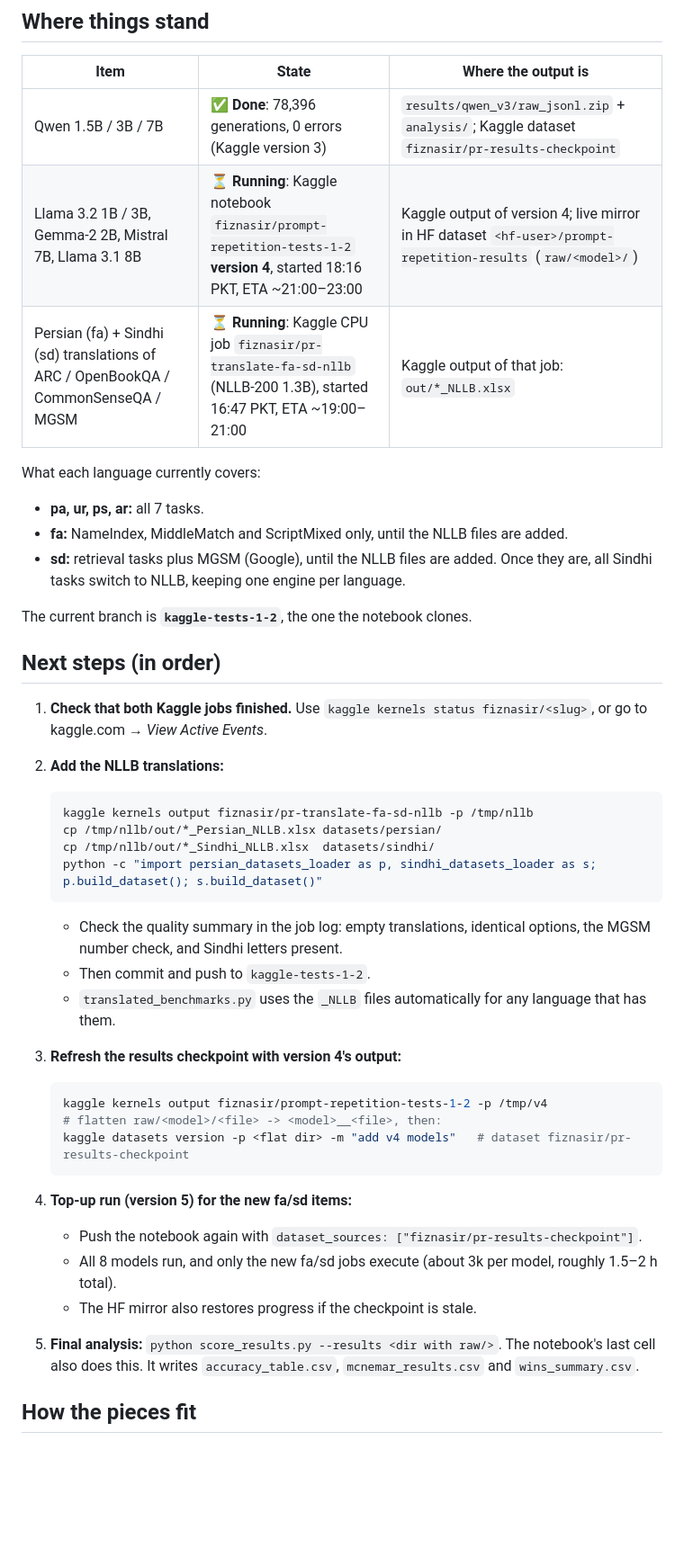
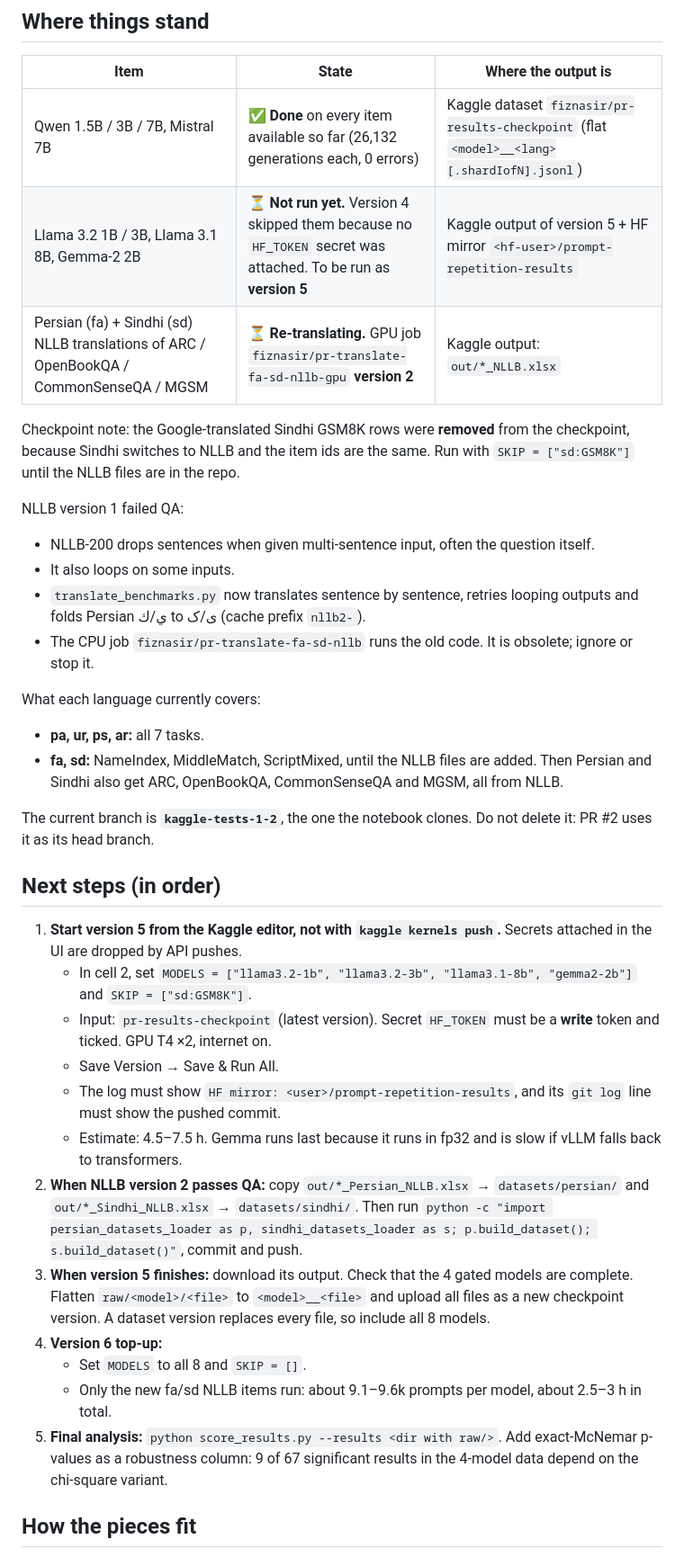
Before and after one commit to FizzahNasir/prompt_repitition_research, a Markdown page: RESUME.md, the part around one of its changes. Shown at 90% size. Drawn GitHub-style; blank space fills up the shorter version.

````diff
--- a/RESUME.md
+++ b/RESUME.md
@@ -6,45 +6,38 @@ _Last updated: 2026-10-07 18:25 PKT_
 
 | Item | State | Where the output is |
 |---|---|---|
-| Qwen 1.5B / 3B / 7B | ✅ **Done**: 78,396 generations, 0 errors (Kaggle version 3) | `results/qwen_v3/raw_jsonl.zip` + `analysis/`; Kaggle dataset `fiznasir/pr-results-checkpoint` |
-| Llama 3.2 1B / 3B, Gemma-2 2B, Mistral 7B, Llama 3.1 8B | ⏳ **Running**: Kaggle notebook `fiznasir/prompt-repetition-tests-1-2` **version 4**, started 18:16 PKT, ETA ~21:00–23:00 | Kaggle output of version 4; live mirror in HF dataset `<hf-user>/prompt-repetition-results` (`raw/<model>/`) |
-| Persian (fa) + Sindhi (sd) translations of ARC / OpenBookQA / CommonSenseQA / MGSM | ⏳ **Running**: Kaggle CPU job `fiznasir/pr-translate-fa-sd-nllb` (NLLB-200 1.3B), started 16:47 PKT, ETA ~19:00–21:00 | Kaggle output of that job: `out/*_NLLB.xlsx` |
+| Qwen 1.5B / 3B / 7B, Mistral 7B | ✅ **Done** on every item available so far (26,132 generations each, 0 errors) | Kaggle dataset `fiznasir/pr-results-checkpoint` (flat `<model>__<lang>[.shardIofN].jsonl`) |
+| Llama 3.2 1B / 3B, Llama 3.1 8B, Gemma-2 2B | ⏳ **Not run yet.** Version 4 skipped them because no `HF_TOKEN` secret was attached. To be run as **version 5** | Kaggle output of version 5 + HF mirror `<hf-user>/prompt-repetition-results` |
+| Persian (fa) + Sindhi (sd) NLLB translations of ARC / OpenBookQA / CommonSenseQA / MGSM | ⏳ **Re-translating.** GPU job `fiznasir/pr-translate-fa-sd-nllb-gpu` **version 2** | Kaggle output: `out/*_NLLB.xlsx` |
+
+Checkpoint note: the Google-translated Sindhi GSM8K rows were **removed** from the checkpoint, because Sindhi switches to NLLB and the item ids are the same. Run with `SKIP = ["sd:GSM8K"]` until the NLLB files are in the repo.
+
+NLLB version 1 failed QA:
+- NLLB-200 drops sentences when given multi-sentence input, often the question itself.
+- It also loops on some inputs.
+- `translate_benchmarks.py` now translates sentence by sentence, retries looping outputs and folds Persian ي/ك to ی/ک (cache prefix `nllb2-`).
+- The CPU job `fiznasir/pr-translate-fa-sd-nllb` runs the old code. It is obsolete; ignore or stop it.
 
 What each language currently covers:
 - **pa, ur, ps, ar:** all 7 tasks.
-- **fa:** NameIndex, MiddleMatch and ScriptMixed only, until the NLLB files are added.
-- **sd:** retrieval tasks plus MGSM (Google), until the NLLB files are added. Once they are, all Sindhi tasks switch to NLLB, keeping one engine per language.
+- **fa, sd:** NameIndex, MiddleMatch, ScriptMixed, until the NLLB files are added. Then Persian and Sindhi also get ARC, OpenBookQA, CommonSenseQA and MGSM, all from NLLB.
 
-The current branch is **`kaggle-tests-1-2`**, the one the notebook clones.
+The current branch is **`kaggle-tests-1-2`**, the one the notebook clones. Do not delete it: PR #2 uses it as its head branch.
 
 ## Next steps (in order)
 
-1. **Check that both Kaggle jobs finished.** Use `kaggle kernels status fiznasir/<slug>`, or go to kaggle.com → *View Active Events*.
-
-2. **Add the NLLB translations:**
-   ```bash
-   kaggle kernels output fiznasir/pr-translate-fa-sd-nllb -p /tmp/nllb
-   cp /tmp/nllb/out/*_Persian_NLLB.xlsx datasets/persian/
-   cp /tmp/nllb/out/*_Sindhi_NLLB.xlsx  datasets/sindhi/
-   python -c "import persian_datasets_loader as p, sindhi_datasets_loader as s; p.build_dataset(); s.build_dataset()"
-   ```
-   - Check the quality summary in the job log: empty translations, identical options, the MGSM number check, and Sindhi letters present.
-   - Then commit and push to `kaggle-tests-1-2`.
-   - `translated_benchmarks.py` uses the `_NLLB` files automatically for any language that has them.
-
-3. **Refresh the results checkpoint with version 4's output:**
-   ```bash
-   kaggle kernels output fiznasir/prompt-repetition-tests-1-2 -p /tmp/v4
-   # flatten raw/<model>/<file> -> <model>__<file>, then:
-   kaggle datasets version -p <flat dir> -m "add v4 models"   # dataset fiznasir/pr-results-checkpoint
-   ```
-
-4. **Top-up run (version 5) for the new fa/sd items:**
-   - Push the notebook again with `dataset_sources: ["fiznasir/pr-results-checkpoint"]`.
-   - All 8 models run, and only the new fa/sd jobs execute (about 3k per model, roughly 1.5–2 h total).
-   - The HF mirror also restores progress if the checkpoint is stale.
-
-5. **Final analysis:** `python score_results.py --results <dir with raw/>`. The notebook's last cell also does this. It writes `accuracy_table.csv`, `mcnemar_results.csv` and `wins_summary.csv`.
+1. **Start version 5 from the Kaggle editor, not with `kaggle kernels push`.** Secrets attached in the UI are dropped by API pushes.
+   - In cell 2, set `MODELS = ["llama3.2-1b", "llama3.2-3b", "llama3.1-8b", "gemma2-2b"]` and `SKIP = ["sd:GSM8K"]`.
+   - Input: `pr-results-checkpoint` (latest version). Secret `HF_TOKEN` must be a **write** token and ticked. GPU T4 ×2, internet on.
+   - Save Version → Save & Run All.
+   - The log must show `HF mirror: <user>/prompt-repetition-results`, and its `git log` line must show the pushed commit.
+   - Estimate: 4.5–7.5 h. Gemma runs last because it runs in fp32 and is slow if vLLM falls back to transformers.
+2. **When NLLB version 2 passes QA:** copy `out/*_Persian_NLLB.xlsx` → `datasets/persian/` and `out/*_Sindhi_NLLB.xlsx` → `datasets/sindhi/`. Then run `python -c "import persian_datasets_loader as p, sindhi_datasets_loader as s; p.build_dataset(); s.build_dataset()"`, commit and push.
+3. **When version 5 finishes:** download its output. Check that the 4 gated models are complete. Flatten `raw/<model>/<file>` to `<model>__<file>` and upload all files as a new checkpoint version. A dataset version replaces every file, so include all 8 models.
+4. **Version 6 top-up:**
+   - Set `MODELS` to all 8 and `SKIP = []`.
+   - Only the new fa/sd NLLB items run: about 9.1–9.6k prompts per model, about 2.5–3 h in total.
+5. **Final analysis:** `python score_results.py --results <dir with raw/>`. Add exact-McNemar p-values as a robustness column: 9 of 67 significant results in the 4-model data depend on the chi-square variant.
 
 ## How the pieces fit
 
````
Also changed, not shown: other parts of RESUME.md (+45 -14 lines).
